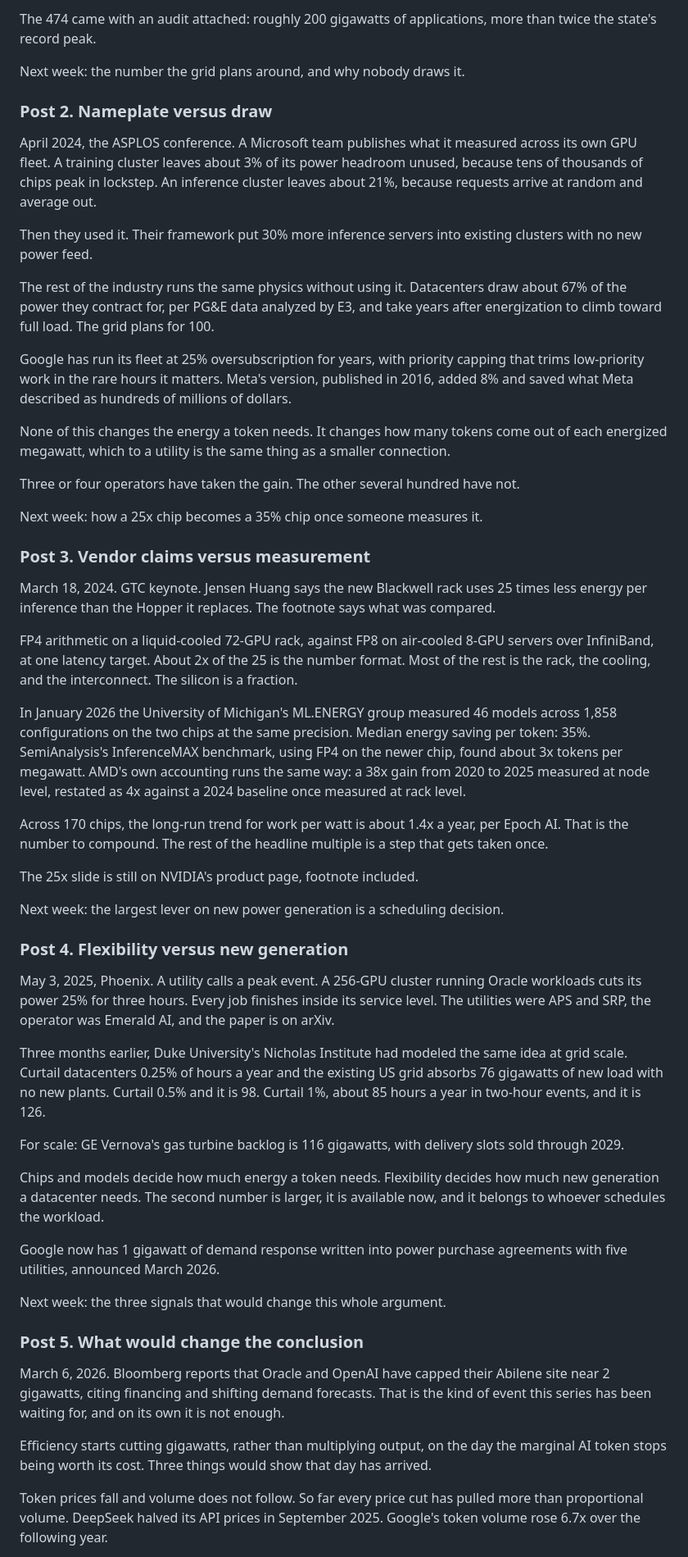
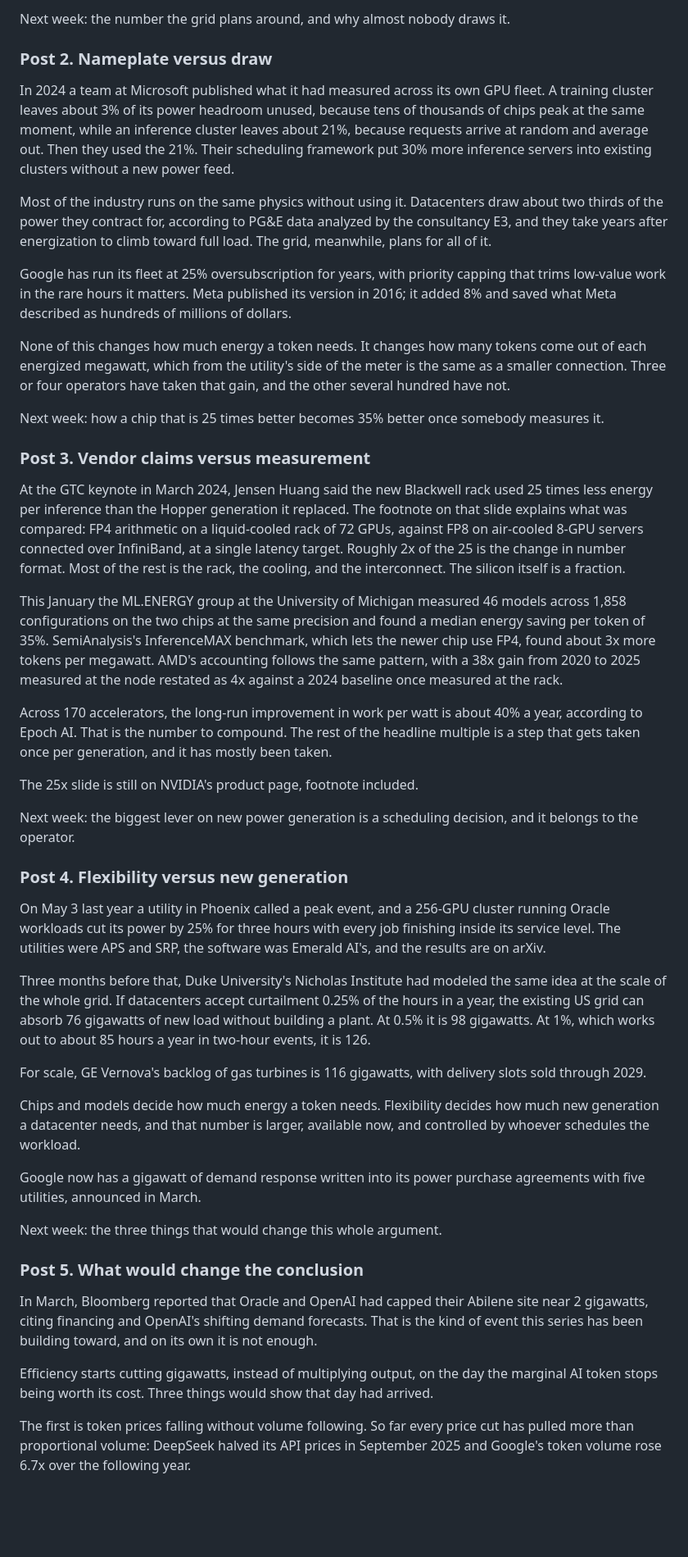
Before and after one commit to Michaelpjob/aiCAPEX, a Markdown page: research/linkedin-thesis-and-posts.md, the part around one of its changes. Shown at 82% size. Drawn GitHub-style; blank space fills up the shorter version.

Commit message:
Posts v3: full sentences, no datelines or fragment openers
Co-Authored-By: Claude Fable 5.1 <noreply@anthropic.com>
Claude-Session: https://claude.ai/code/session_018FuSwCSa7Ymkwpje7BSaNq

```diff
--- a/research/linkedin-thesis-and-posts.md
+++ b/research/linkedin-thesis-and-posts.md
@@ -79,57 +78,49 @@ When a gigawatt number lands in a headline, it is one of four things: requested,
 
-The 474 came with an audit attached: roughly 200 gigawatts of applications, more than twice the state's record peak.
-
-Next week: the number the grid plans around, and why nobody draws it.
+Next week: the number the grid plans around, and why almost nobody draws it.
 
 ### Post 2. Nameplate versus draw
 
-April 2024, the ASPLOS conference. A Microsoft team publishes what it measured across its own GPU fleet. A training cluster leaves about 3% of its power headroom unused, because tens of thousands of chips peak in lockstep. An inference cluster leaves about 21%, because requests arrive at random and average out.
+In 2024 a team at Microsoft published what it had measured across its own GPU fleet. A training cluster leaves about 3% of its power headroom unused, because tens of thousands of chips peak at the same moment, while an inference cluster leaves about 21%, because requests arrive at random and average out. Then they used the 21%. Their scheduling framework put 30% more inference servers into existing clusters without a new power feed.
 
-Then they used it. Their framework put 30% more inference servers into existing clusters with no new power feed.
+Most of the industry runs on the same physics without using it. Datacenters draw about two thirds of the power they contract for, according to PG&E data analyzed by the consultancy E3, and they take years after energization to climb toward full load. The grid, meanwhile, plans for all of it.
 
-The rest of the industry runs the same physics without using it. Datacenters draw about 67% of the power they contract for, per PG&E data analyzed by E3, and take years after energization to climb toward full load. The grid plans for 100.
+Google has run its fleet at 25% oversubscription for years, with priority capping that trims low-value work in the rare hours it matters. Meta published its version in 2016; it added 8% and saved what Meta described as hundreds of millions of dollars.
 
-Google has run its fleet at 25% oversubscription for years, with priority capping that trims low-priority work in the rare hours it matters. Meta's version, published in 2016, added 8% and saved what Meta described as hundreds of millions of dollars.
+None of this changes how much energy a token needs. It changes how many tokens come out of each energized megawatt, which from the utility's side of the meter is the same as a smaller connection. Three or four operators have taken that gain, and the other several hundred have not.
 
-None of this changes the energy a token needs. It changes how many tokens come out of each energized megawatt, which to a utility is the same thing as a smaller connection.
-
-Three or four operators have taken the gain. The other several hundred have not.
-
-Next week: how a 25x chip becomes a 35% chip once someone measures it.
+Next week: how a chip that is 25 times better becomes 35% better once somebody measures it.
 
 ### Post 3. Vendor claims versus measurement
 
-March 18, 2024. GTC keynote. Jensen Huang says the new Blackwell rack uses 25 times less energy per inference than the Hopper it replaces. The footnote says what was compared.
+At the GTC keynote in March 2024, Jensen Huang said the new Blackwell rack used 25 times less energy per inference than the Hopper generation it replaced. The footnote on that slide explains what was compared: FP4 arithmetic on a liquid-cooled rack of 72 GPUs, against FP8 on air-cooled 8-GPU servers connected over InfiniBand, at a single latency target. Roughly 2x of the 25 is the change in number format. Most of the rest is the rack, the cooling, and the interconnect. The silicon itself is a fraction.
 
-FP4 arithmetic on a liquid-cooled 72-GPU rack, against FP8 on air-cooled 8-GPU servers over InfiniBand, at one latency target. About 2x of the 25 is the number format. Most of the rest is the rack, the cooling, and the interconnect. The silicon is a fraction.
+This January the ML.ENERGY group at the University of Michigan measured 46 models across 1,858 configurations on the two chips at the same precision and found a median energy saving per token of 35%. SemiAnalysis's InferenceMAX benchmark, which lets the newer chip use FP4, found about 3x more tokens per megawatt. AMD's accounting follows the same pattern, with a 38x gain from 2020 to 2025 measured at the node restated as 4x against a 2024 baseline once measured at the rack.
 
-In January 2026 the University of Michigan's ML.ENERGY group measured 46 models across 1,858 configurations on the two chips at the same precision. Median energy saving per token: 35%. SemiAnalysis's InferenceMAX benchmark, using FP4 on the newer chip, found about 3x tokens per megawatt. AMD's own accounting runs the same way: a 38x gain from 2020 to 2025 measured at node level, restated as 4x against a 2024 baseline once measured at rack level.
-
-Across 170 chips, the long-run trend for work per watt is about 1.4x a year, per Epoch AI. That is the number to compound. The rest of the headline multiple is a step that gets taken once.
+Across 170 accelerators, the long-run improvement in work per watt is about 40% a year, according to Epoch AI. That is the number to compound. The rest of the headline multiple is a step that gets taken once per generation, and it has mostly been taken.
 
 The 25x slide is still on NVIDIA's product page, footnote included.
 
-Next week: the largest lever on new power generation is a scheduling decision.
+Next week: the biggest lever on new power generation is a scheduling decision, and it belongs to the operator.
 
 ### Post 4. Flexibility versus new generation
 
-May 3, 2025, Phoenix. A utility calls a peak event. A 256-GPU cluster running Oracle workloads cuts its power 25% for three hours. Every job finishes inside its service level. The utilities were APS and SRP, the operator was Emerald AI, and the paper is on arXiv.
+On May 3 last year a utility in Phoenix called a peak event, and a 256-GPU cluster running Oracle workloads cut its power by 25% for three hours with every job finishing inside its service level. The utilities were APS and SRP, the software was Emerald AI's, and the results are on arXiv.
 
-Three months earlier, Duke University's Nicholas Institute had modeled the same idea at grid scale. Curtail datacenters 0.25% of hours a year and the existing US grid absorbs 76 gigawatts of new load with no new plants. Curtail 0.5% and it is 98. Curtail 1%, about 85 hours a year in two-hour events, and it is 126.
+Three months before that, Duke University's Nicholas Institute had modeled the same idea at the scale of the whole grid. If datacenters accept curtailment 0.25% of the hours in a year, the existing US grid can absorb 76 gigawatts of new load without building a plant. At 0.5% it is 98 gigawatts. At 1%, which works out to about 85 hours a year in two-hour events, it is 126.
 
-For scale: GE Vernova's gas turbine backlog is 116 gigawatts, with delivery slots sold through 2029.
+For scale, GE Vernova's backlog of gas turbines is 116 gigawatts, with delivery slots sold through 2029.
 
-Chips and models decide how much energy a token needs. Flexibility decides how much new generation a datacenter needs. The second number is larger, it is available now, and it belongs to whoever schedules the workload.
+Chips and models decide how much energy a token needs. Flexibility decides how much new generation a datacenter needs, and that number is larger, available now, and controlled by whoever schedules the workload.
 
-Google now has 1 gigawatt of demand response written into power purchase agreements with five utilities, announced March 2026.
+Google now has a gigawatt of demand response written into its power purchase agreements with five utilities, announced in March.
 
-Next week: the three signals that would change this whole argument.
+Next week: the three things that would change this whole argument.
 
 ### Post 5. What would change the conclusion
 
-March 6, 2026. Bloomberg reports that Oracle and OpenAI have capped their Abilene site near 2 gigawatts, citing financing and shifting demand forecasts. That is the kind of event this series has been waiting for, and on its own it is not enough.
+In March, Bloomberg reported that Oracle and OpenAI had capped their Abilene site near 2 gigawatts, citing financing and OpenAI's shifting demand forecasts. That is the kind of event this series has been building toward, and on its own it is not enough.
 
-Efficiency starts cutting gigawatts, rather than multiplying output, on the day the marginal AI token stops being worth its cost. Three things would show that day has arrived.
+Efficiency starts cutting gigawatts, instead of multiplying output, on the day the marginal AI token stops being worth its cost. Three things would show that day had arrived.
 
-Token prices fall and volume does not follow. So far every price cut has pulled more than proportional volume. DeepSeek halved its API prices in September 2025. Google's token volume rose 6.7x over the following year.
+The first is token prices falling without volume following. So far every price cut has pulled more than proportional volume: DeepSeek halved its API prices in September 2025 and Google's token volume rose 6.7x over the following year.
 
```
Also changed, not shown: other parts of research/linkedin-thesis-and-posts.md (+25 -26 lines), research/HANDOFF.md (+2 -2 lines).
